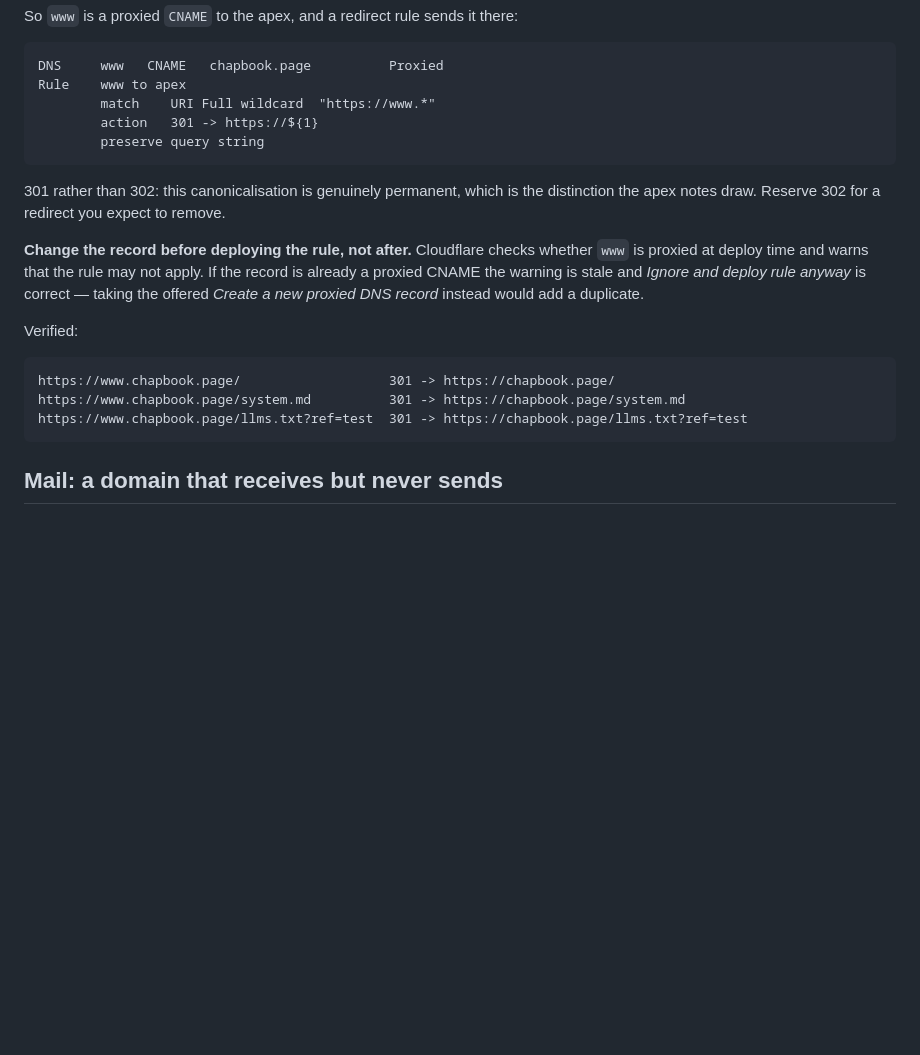
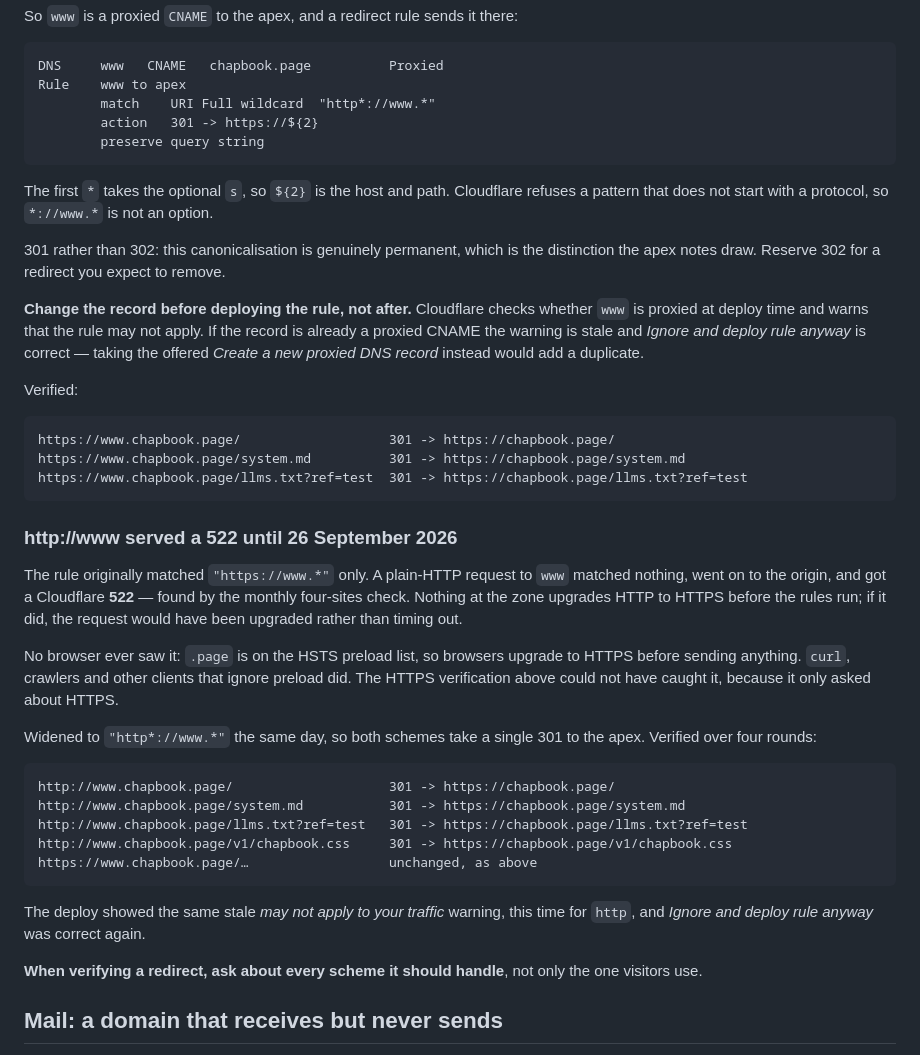
Before and after one commit to aarontaylor-dev/chapbook, a Markdown page: DEPLOY.md, the part around the change. Drawn GitHub-style; blank space fills up the shorter version.

Commit message:
Widen the www rule to plain HTTP and record why
The monthly four-sites check found http://www.chapbook.page answering a
Cloudflare 522 every time. The www to apex rule matched "https://www.*" only,
so a plain-HTTP request matched nothing and fell through. No browser saw it,
because .page is HSTS-preloaded, but curl and crawlers did.

The rule now matches "http*://www.*" and redirects to https://${2}. Both
schemes get a single 301 to the apex with path and query kept, checked over
four rounds. Cloudflare will not accept "*://www.*" because it wants a
leading protocol.

Co-Authored-By: Claude Opus 5.5 <noreply@anthropic.com>

````diff
--- a/DEPLOY.md
+++ b/DEPLOY.md
@@ -187,10 +187,14 @@ So `www` is a proxied `CNAME` to the apex, and a redirect rule sends it there:
 ```txt
 DNS     www   CNAME   chapbook.page          Proxied
 Rule    www to apex
-        match    URI Full wildcard  "https://www.*"
-        action   301 -> https://${1}
+        match    URI Full wildcard  "http*://www.*"
+        action   301 -> https://${2}
         preserve query string
 ```
+
+The first `*` takes the optional `s`, so `${2}` is the host and path. Cloudflare
+refuses a pattern that does not start with a protocol, so `*://www.*` is not
+an option.
 
 301 rather than 302: this canonicalisation is genuinely permanent, which is
 the distinction the apex notes draw. Reserve 302 for a redirect you expect to
@@ -209,6 +213,36 @@ https://www.chapbook.page/                   301 -> https://chapbook.page/
 https://www.chapbook.page/system.md          301 -> https://chapbook.page/system.md
 https://www.chapbook.page/llms.txt?ref=test  301 -> https://chapbook.page/llms.txt?ref=test
 ```
+
+### http://www served a 522 until 26 September 2026
+
+The rule originally matched `"https://www.*"` only. A plain-HTTP request to
+`www` matched nothing, went on to the origin, and got a Cloudflare **522** —
+found by the monthly four-sites check. Nothing at the zone upgrades HTTP to
+HTTPS before the rules run; if it did, the request would have been upgraded
+rather than timing out.
+
+No browser ever saw it: `.page` is on the HSTS preload list, so browsers
+upgrade to HTTPS before sending anything. `curl`, crawlers and other clients
+that ignore preload did. The HTTPS verification above could not have caught it,
+because it only asked about HTTPS.
+
+Widened to `"http*://www.*"` the same day, so both schemes take a single 301 to
+the apex. Verified over four rounds:
+
+```txt
+http://www.chapbook.page/                    301 -> https://chapbook.page/
+http://www.chapbook.page/system.md           301 -> https://chapbook.page/system.md
+http://www.chapbook.page/llms.txt?ref=test   301 -> https://chapbook.page/llms.txt?ref=test
+http://www.chapbook.page/v1/chapbook.css     301 -> https://chapbook.page/v1/chapbook.css
+https://www.chapbook.page/…                  unchanged, as above
+```
+
+The deploy showed the same stale *may not apply to your traffic* warning, this
+time for `http`, and *Ignore and deploy rule anyway* was correct again.
+
+**When verifying a redirect, ask about every scheme it should handle**, not
+only the one visitors use.
 
 ## Mail: a domain that receives but never sends
 
````
